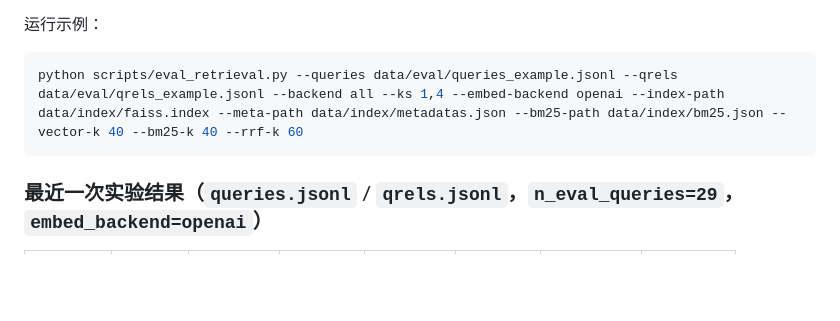
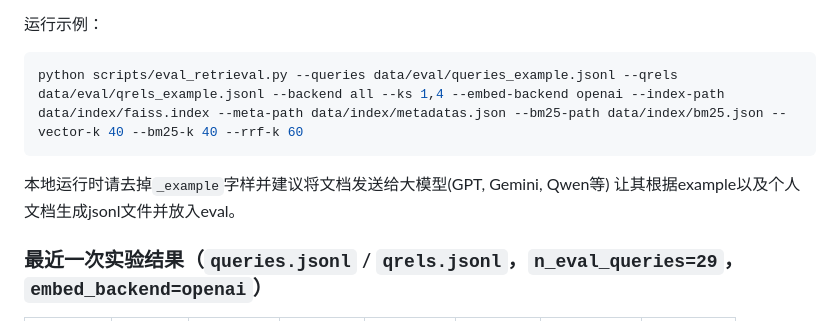
Before and after one commit to Chenypovo/Personal_RAG, a Markdown page: README.md, the part around the change. GitHub-like rendering; blank space fills up the shorter version.

````diff
--- a/README.md
+++ b/README.md
@@ -75,6 +75,7 @@ streamlit run web/streamlit_app.py
 ```bash
 python scripts/eval_retrieval.py --queries data/eval/queries_example.jsonl --qrels data/eval/qrels_example.jsonl --backend all --ks 1,4 --embed-backend openai --index-path data/index/faiss.index --meta-path data/index/metadatas.json --bm25-path data/index/bm25.json --vector-k 40 --bm25-k 40 --rrf-k 60
 ```
+本地运行时请去掉`_example`字样并建议将文档发送给大模型(GPT, Gemini, Qwen等) 让其根据example以及个人文档生成jsonl文件并放入eval。
 
 ### 最近一次实验结果（`queries.jsonl` / `qrels.jsonl`，`n_eval_queries=29`，`embed_backend=openai`）
 
````
